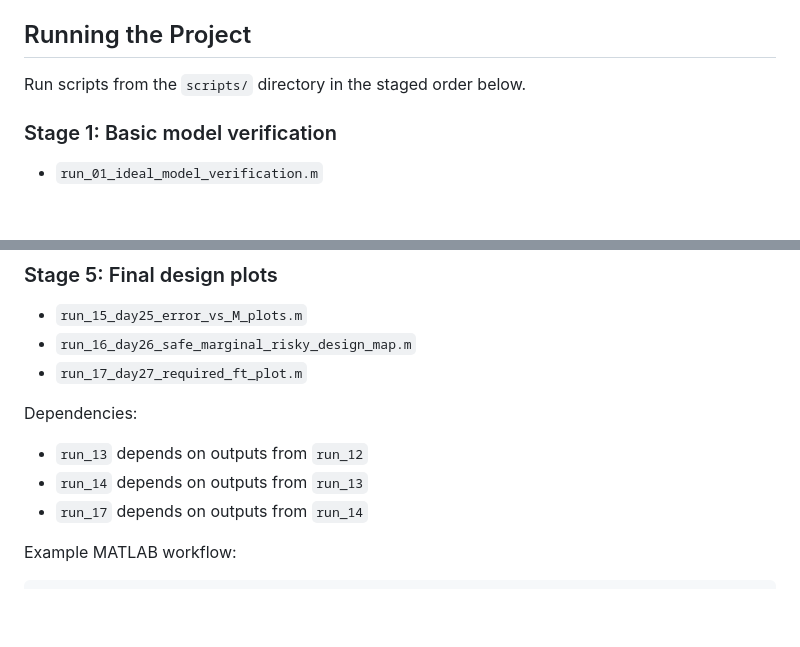
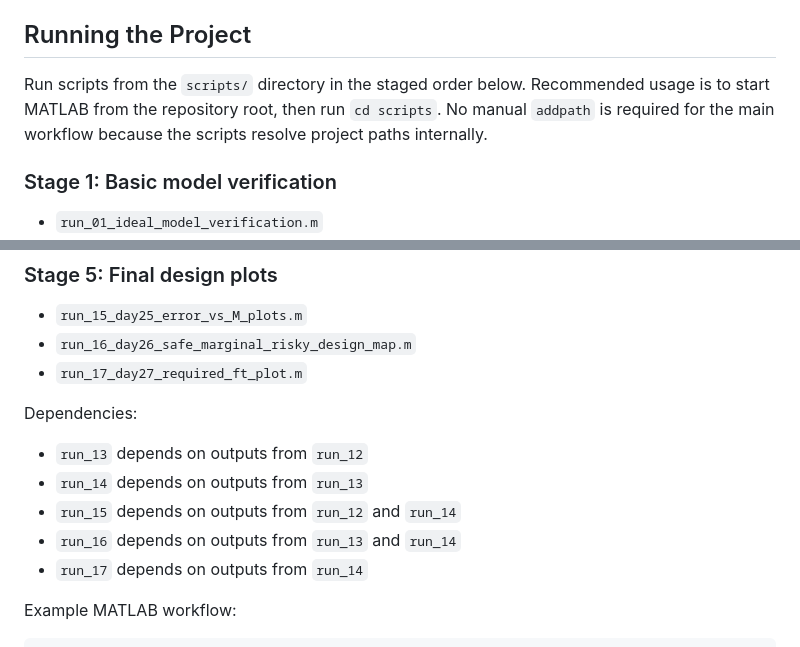
Before and after one commit to 17321362708xkn-art/opamp-tia-design-region-mapping, a Markdown page: README.md, 2 parts joined by grey strips. Drawn GitHub-style; blank space fills up the shorter version.

Commit message:
Clarify MATLAB workflow dependencies in README

```diff
--- a/README.md
+++ b/README.md
@@ -100,6 +100,9 @@ from `run_12`, `run_14` uses outputs from `run_13`, and `run_17` uses outputs fr
 ## Running the Project
 
 Run scripts from the `scripts/` directory in the staged order below.
+Recommended usage is to start MATLAB from the repository root, then run `cd scripts`.
+No manual `addpath` is required for the main workflow because the scripts resolve project
+paths internally.
 
 ### Stage 1: Basic model verification
 
@@ -137,6 +140,8 @@ Dependencies:
 
 - `run_13` depends on outputs from `run_12`
 - `run_14` depends on outputs from `run_13`
+- `run_15` depends on outputs from `run_12` and `run_14`
+- `run_16` depends on outputs from `run_13` and `run_14`
 - `run_17` depends on outputs from `run_14`
 
 Example MATLAB workflow:
```
